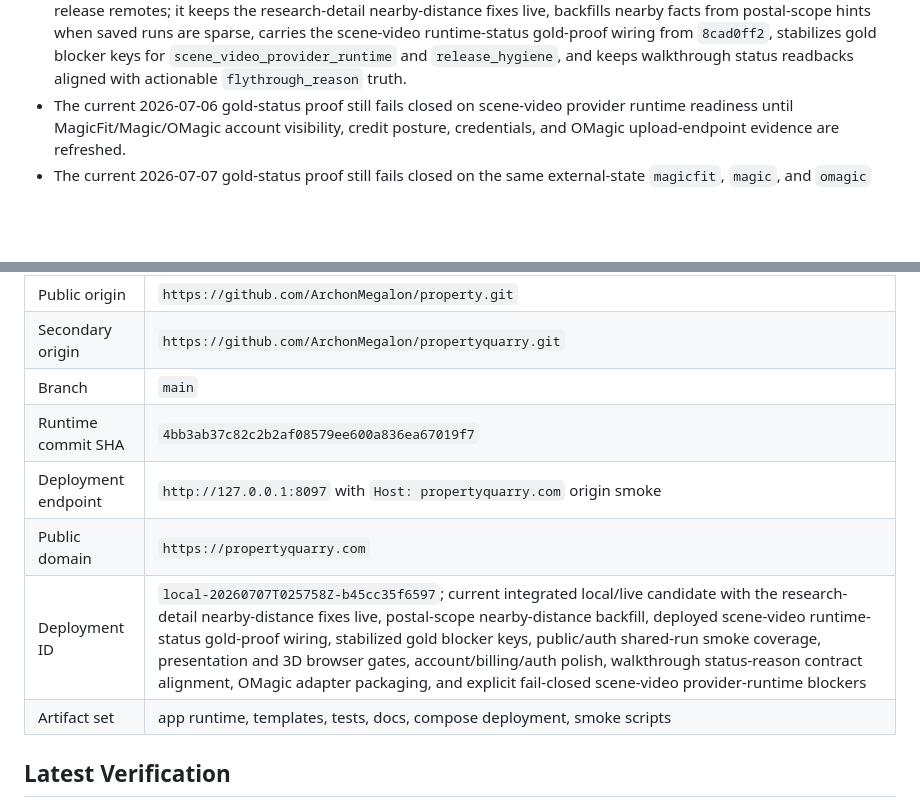
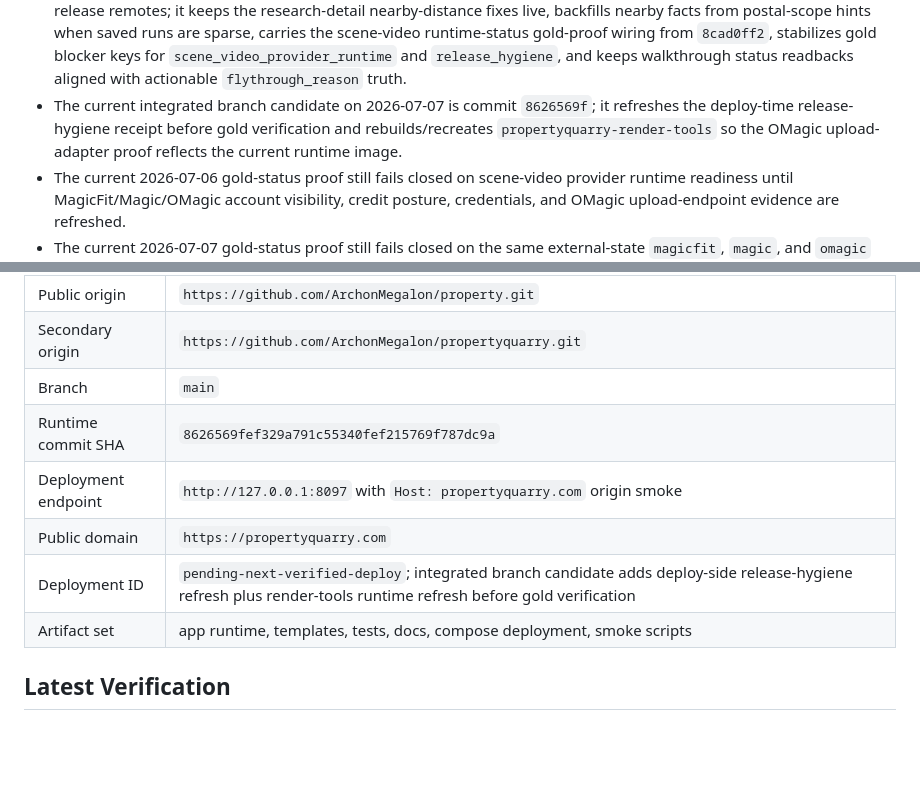
Before and after one commit to ArchonMegalon/property, a Markdown page: docs/PROPERTYQUARRY_RELEASE_MANIFEST.md, 2 parts joined by grey strips. GitHub-like rendering; blank space fills up the shorter version.

Commit message:
Update PQ release manifest candidate

```diff
--- a/docs/PROPERTYQUARRY_RELEASE_MANIFEST.md
+++ b/docs/PROPERTYQUARRY_RELEASE_MANIFEST.md
@@ -16,6 +16,7 @@ The latest live recheck on 2026-06-27 supersedes the earlier provisional Brillia
 - The PropertyQuarry runtime Telegram notification path is verified separately for `cf-email:person@example.test`, but gold/deploy scripts do not send messages by default. Set `PROPERTYQUARRY_GOLD_NOTIFICATION_ENABLED=1` for an explicit operator notification run; otherwise `_completion/property_gold_status/telegram-notify-report.json` records a skipped notification.
 - `scripts/check_property_release_hygiene.py` was rerun after the 2026-07-01 live proof-copy polish deploy so the manifest can track the current deployed candidate commit again instead of the earlier 2026-06-27 billing-handoff candidate.
 - The latest verified live deploy on 2026-07-07 now runs commit `b45cc35f` locally and through the PropertyQuarry release remotes; it keeps the research-detail nearby-distance fixes live, backfills nearby facts from postal-scope hints when saved runs are sparse, carries the scene-video runtime-status gold-proof wiring from `8cad0ff2`, stabilizes gold blocker keys for `scene_video_provider_runtime` and `release_hygiene`, and keeps walkthrough status readbacks aligned with actionable `flythrough_reason` truth.
+- The current integrated branch candidate on 2026-07-07 is commit `8626569f`; it refreshes the deploy-time release-hygiene receipt before gold verification and rebuilds/recreates `propertyquarry-render-tools` so the OMagic upload-adapter proof reflects the current runtime image.
 - The current 2026-07-06 gold-status proof still fails closed on scene-video provider runtime readiness until MagicFit/Magic/OMagic account visibility, credit posture, credentials, and OMagic upload-endpoint evidence are refreshed.
 - The current 2026-07-07 gold-status proof still fails closed on the same external-state `magicfit`, `magic`, and `omagic` provider-runtime blockers, but the deployed gold receipt can now surface them through nested `scene_video_readiness.runtime_status` data instead of relying on a separate standalone runtime-status report.
 - The 2026-07-01 live proof-copy polish deploy removed the default score-guide block, duplicate score explanation cards, visible proof-style selected-property badges, and stale proof-heavy public-tour/dossier/PDF fallback wording.
@@ -34,10 +35,10 @@ That means the billing account lane still requires a second vendor login even th
 | Public origin | `https://github.com/ArchonMegalon/property.git` |
 | Secondary origin | `https://github.com/ArchonMegalon/propertyquarry.git` |
 | Branch | `main` |
-| Runtime commit SHA | `4bb3ab37c82c2b2af08579ee600a836ea67019f7` |
+| Runtime commit SHA | `8626569fef329a791c55340fef215769f787dc9a` |
 | Deployment endpoint | `http://127.0.0.1:8097` with `Host: propertyquarry.com` origin smoke |
 | Public domain | `https://propertyquarry.com` |
-| Deployment ID | `local-20260707T025758Z-b45cc35f6597`; current integrated local/live candidate with the research-detail nearby-distance fixes live, postal-scope nearby-distance backfill, deployed scene-video runtime-status gold-proof wiring, stabilized gold blocker keys, public/auth shared-run smoke coverage, presentation and 3D browser gates, account/billing/auth polish, walkthrough status-reason contract alignment, OMagic adapter packaging, and explicit fail-closed scene-video provider-runtime blockers |
+| Deployment ID | `pending-next-verified-deploy`; integrated branch candidate adds deploy-side release-hygiene refresh plus render-tools runtime refresh before gold verification |
 | Artifact set | app runtime, templates, tests, docs, compose deployment, smoke scripts |
 
 ## Latest Verification
```
